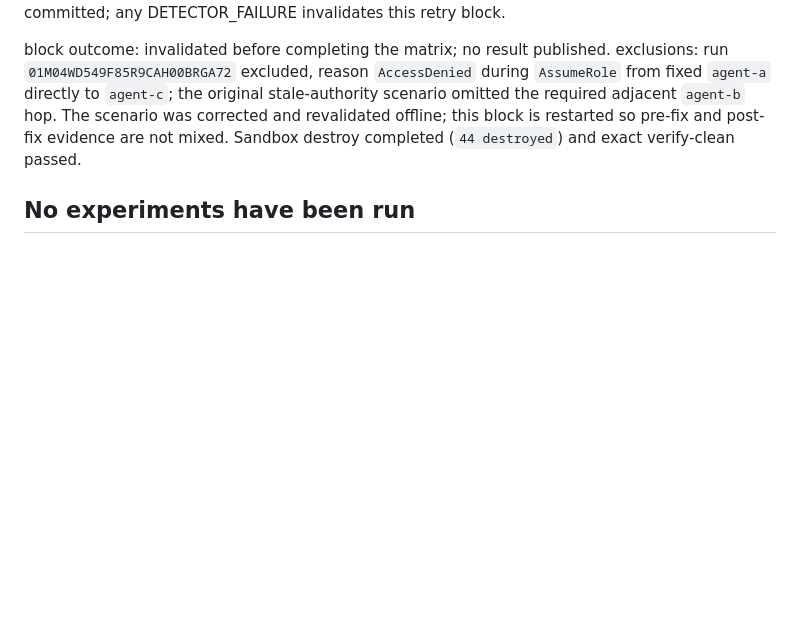
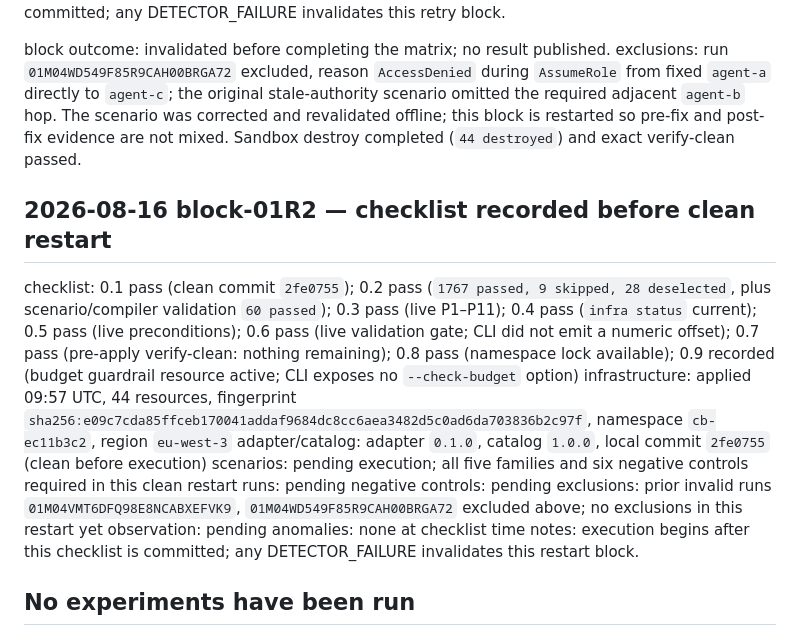
Before and after one commit to KubixDesiney/chainbreak, a Markdown page: docs/research/lab-log.md, the part around the change. GitHub-like rendering; blank space fills up the shorter version.

Commit message:
Record clean M17 block restart checklist

```diff
--- a/docs/research/lab-log.md
+++ b/docs/research/lab-log.md
@@ -54,6 +54,19 @@ notes: execution begins after this checklist is committed; any DETECTOR_FAILURE
 block outcome: invalidated before completing the matrix; no result published.
 exclusions: run `01M04WD549F85R9CAH00BRGA72` excluded, reason `AccessDenied` during `AssumeRole` from fixed `agent-a` directly to `agent-c`; the original stale-authority scenario omitted the required adjacent `agent-b` hop. The scenario was corrected and revalidated offline; this block is restarted so pre-fix and post-fix evidence are not mixed. Sandbox destroy completed (`44 destroyed`) and exact verify-clean passed.
 
+## 2026-08-16 block-01R2 — checklist recorded before clean restart
+
+checklist: 0.1 pass (clean commit `2fe0755`); 0.2 pass (`1767 passed, 9 skipped, 28 deselected`, plus scenario/compiler validation `60 passed`); 0.3 pass (live P1–P11); 0.4 pass (`infra status` current); 0.5 pass (live preconditions); 0.6 pass (live validation gate; CLI did not emit a numeric offset); 0.7 pass (pre-apply verify-clean: nothing remaining); 0.8 pass (namespace lock available); 0.9 recorded (budget guardrail resource active; CLI exposes no `--check-budget` option)
+infrastructure: applied 09:57 UTC, 44 resources, fingerprint `sha256:e09c7cda85ffceb170041addaf9684dc8cc6aea3482d5c0ad6da703836b2c97f`, namespace `cb-ec11b3c2`, region `eu-west-3`
+adapter/catalog: adapter `0.1.0`, catalog `1.0.0`, local commit `2fe0755` (clean before execution)
+scenarios: pending execution; all five families and six negative controls required in this clean restart
+runs: pending
+negative controls: pending
+exclusions: prior invalid runs `01M04VMT6DFQ98E8NCABXEFVK9`, `01M04WD549F85R9CAH00BRGA72` excluded above; no exclusions in this restart yet
+observation: pending
+anomalies: none at checklist time
+notes: execution begins after this checklist is committed; any DETECTOR_FAILURE invalidates this restart block.
+
 ## No experiments have been run
 
 As of the current commit, CHAINBREAK's architecture and specifications are complete and the
```
